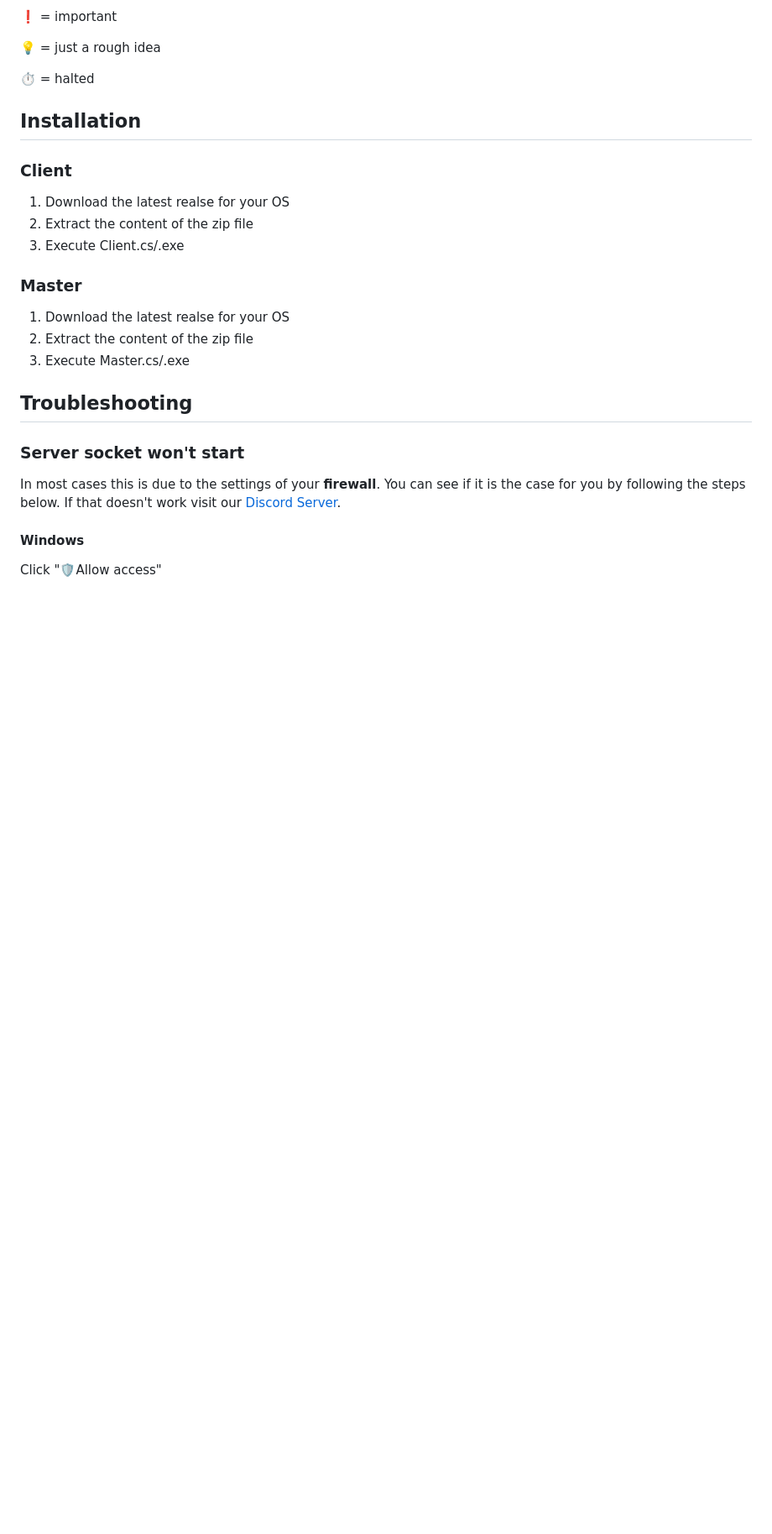
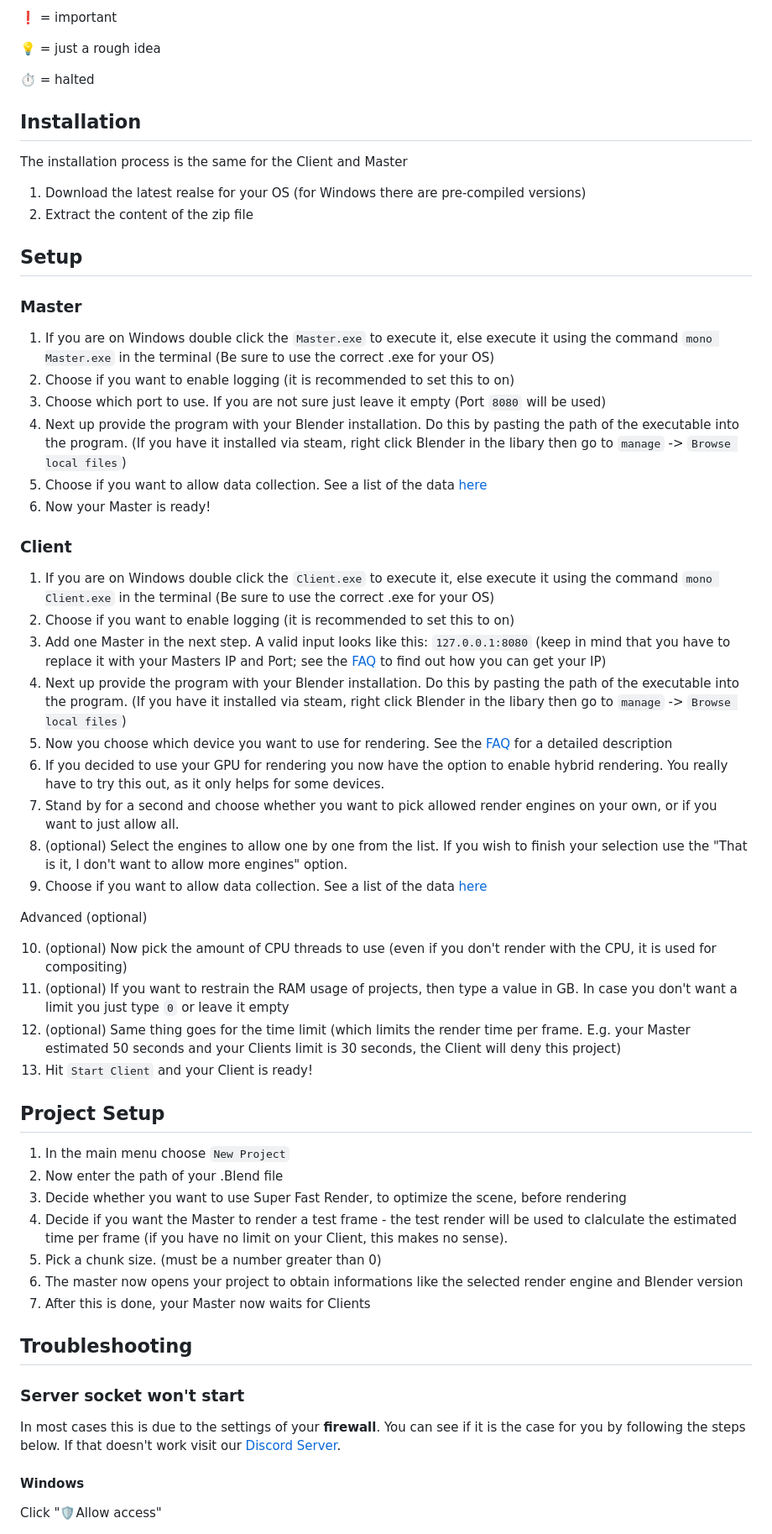
Before and after one commit to PidgeonTools/PidgeonRenderFarm, a Markdown page: README.md, the part around one of its changes. Shown at 84% size. Rendered like a GitHub page; blank space fills up the shorter version.

Commit message:
feat: Update README.md

```diff
--- a/README.md
+++ b/README.md
@@ -47,15 +47,45 @@ Modern **Windows** (7 and above), **Linux** and **MacOS** are supported. Though
 ⏱️ = halted
 
 ## Installation
+The installation process is the same for the Client and Master
+1. Download the latest realse for your OS (for Windows there are pre-compiled versions)
+2. Extract the content of the zip file
+
+## Setup
+### Master
+1. If you are on Windows double click the ``Master.exe`` to execute it, else execute it using the command ``mono Master.exe`` in the terminal (Be sure to use the correct .exe for your OS)
+2. Choose if you want to enable logging (it is recommended to set this to on)
+3. Choose which port to use. If you are not sure just leave it empty (Port ``8080`` will be used)
+4. Next up provide the program with your Blender installation. Do this by pasting the path of the executable into the program. (If you have it installed via steam, right click Blender in the libary then go to ``manage`` -> ``Browse local files``)
+5. Choose if you want to allow data collection. See a list of the data [here](https://github.com/PidgeonTools/PidgeonRenderFarm#do-you-collect-any-data)
+6. Now your Master is ready!
+
 ### Client
-1. Download the latest realse for your OS
-2. Extract the content of the zip file
-3. Execute Client.cs/.exe
+1. If you are on Windows double click the ``Client.exe`` to execute it, else execute it using the command ``mono Client.exe`` in the terminal (Be sure to use the correct .exe for your OS)
+2. Choose if you want to enable logging (it is recommended to set this to on)
+3. Add one Master in the next step. A valid input looks like this: ``127.0.0.1:8080`` (keep in mind that you have to replace it with your Masters IP and Port; see the [FAQ](https://github.com/PidgeonTools/PidgeonRenderFarm#where-do-i-find-the-ip) to find out how you can get your IP)
+4. Next up provide the program with your Blender installation. Do this by pasting the path of the executable into the program. (If you have it installed via steam, right click Blender in the libary then go to ``manage`` -> ``Browse local files``)
+5. Now you choose which device you want to use for rendering. See the [FAQ](https://github.com/PidgeonTools/PidgeonRenderFarm#what-are-the-hardware-requirements-for-the-different-render-devicesapis) for a detailed description
+6. If you decided to use your GPU for rendering you now have the option to enable hybrid rendering. You really have to try this out, as it only helps for some devices.
+7. Stand by for a second and choose whether you want to pick allowed render engines on your own, or if you want to just allow all.
+8. (optional) Select the engines to allow one by one from the list. If you wish to finish your selection use the "That is it, I don't want to allow more engines" option.
+9. Choose if you want to allow data collection. See a list of the data [here](https://github.com/PidgeonTools/PidgeonRenderFarm#do-you-collect-any-data)
 
-### Master
-1. Download the latest realse for your OS
-2. Extract the content of the zip file
-3. Execute Master.cs/.exe
+Advanced (optional)
+
+10. (optional) Now pick the amount of CPU threads to use (even if you don't render with the CPU, it is used for compositing)
+11. (optional) If you want to restrain the RAM usage of projects, then type a value in GB. In case you don't want a limit you just type ``0`` or leave it empty
+12. (optional) Same thing goes for the time limit (which limits the render time per frame. E.g. your Master estimated 50 seconds and your Clients limit is 30 seconds, the Client will deny this project)
+13. Hit ``Start Client`` and your Client is ready!
+
+## Project Setup
+1. In the main menu choose ``New Project``
+2. Now enter the path of your .Blend file
+3. Decide whether you want to use Super Fast Render, to optimize the scene, before rendering
+4. Decide if you want the Master to render a test frame - the test render will be used to clalculate the estimated time per frame (if you have no limit on your Client, this makes no sense).
+5. Pick a chunk size. (must be a number greater than 0)
+6. The master now opens your project to obtain informations like the selected render engine and Blender version
+7. After this is done, your Master now waits for Clients
 
 ## Troubleshooting
 ### Server socket won't start
```
Also changed, not shown: other parts of README.md (+10 -7 lines).
